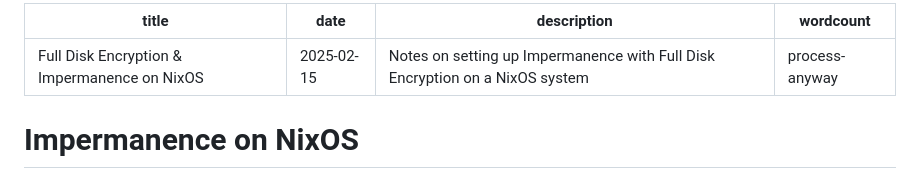
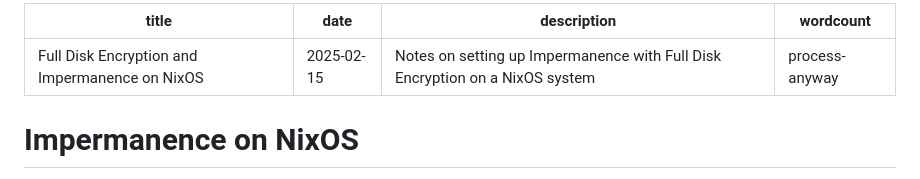
Before and after one commit to NotAShelf/blog.notashelf.dev, a Markdown page: notes/2025-02-15-impermanence.md, the part around the change. Rendered like a GitHub page.

Commit message:
notes/impermanence: remove unescaped special char
Pandoc can't handle this for some reason...

```diff
--- a/notes/2025-02-15-impermanence.md
+++ b/notes/2025-02-15-impermanence.md
@@ -1,5 +1,5 @@
 ---
-title: Full Disk Encryption & Impermanence on NixOS
+title: Full Disk Encryption and Impermanence on NixOS
 date: 2025-02-15
 description: Notes on setting up Impermanence with Full Disk Encryption on a NixOS system
 wordcount: process-anyway
```
